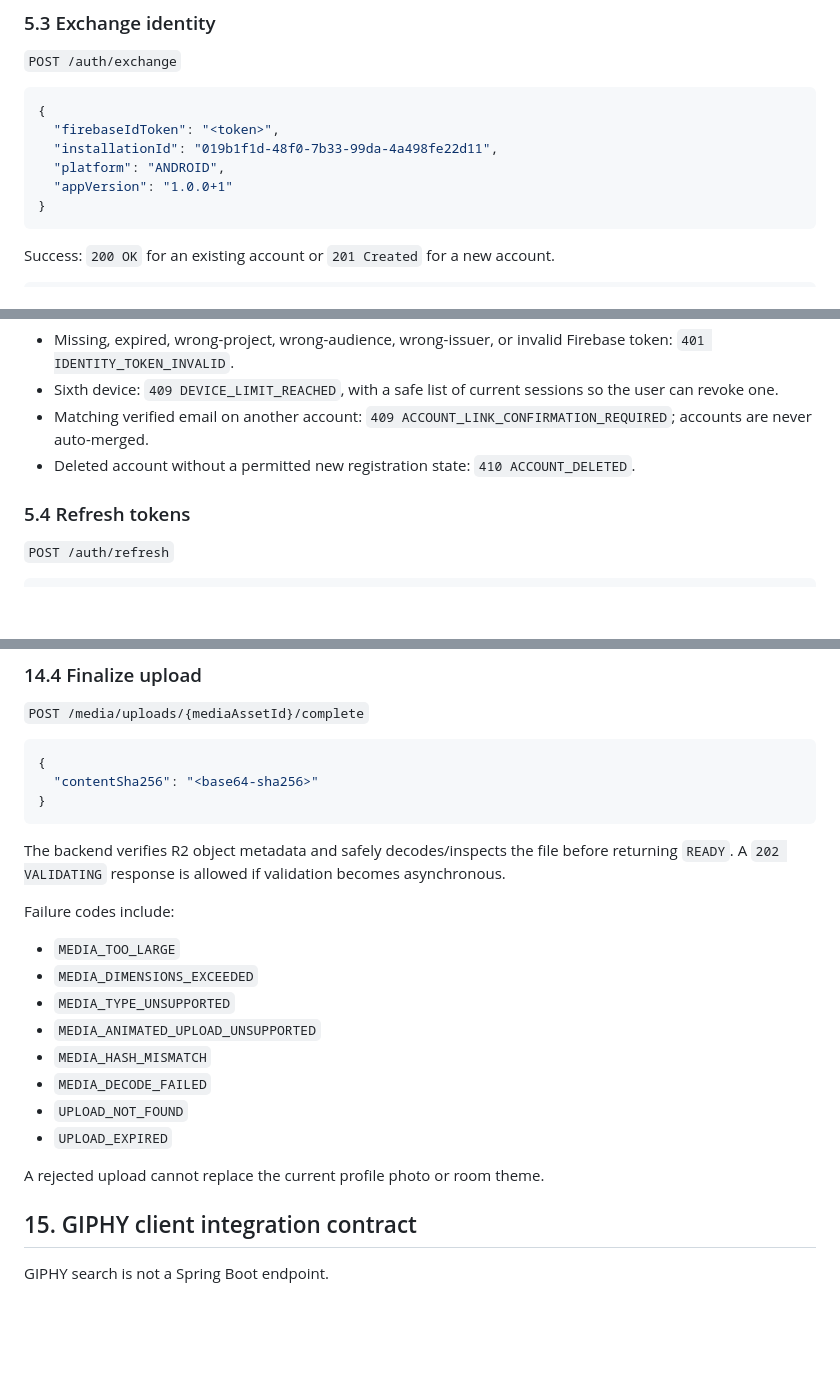
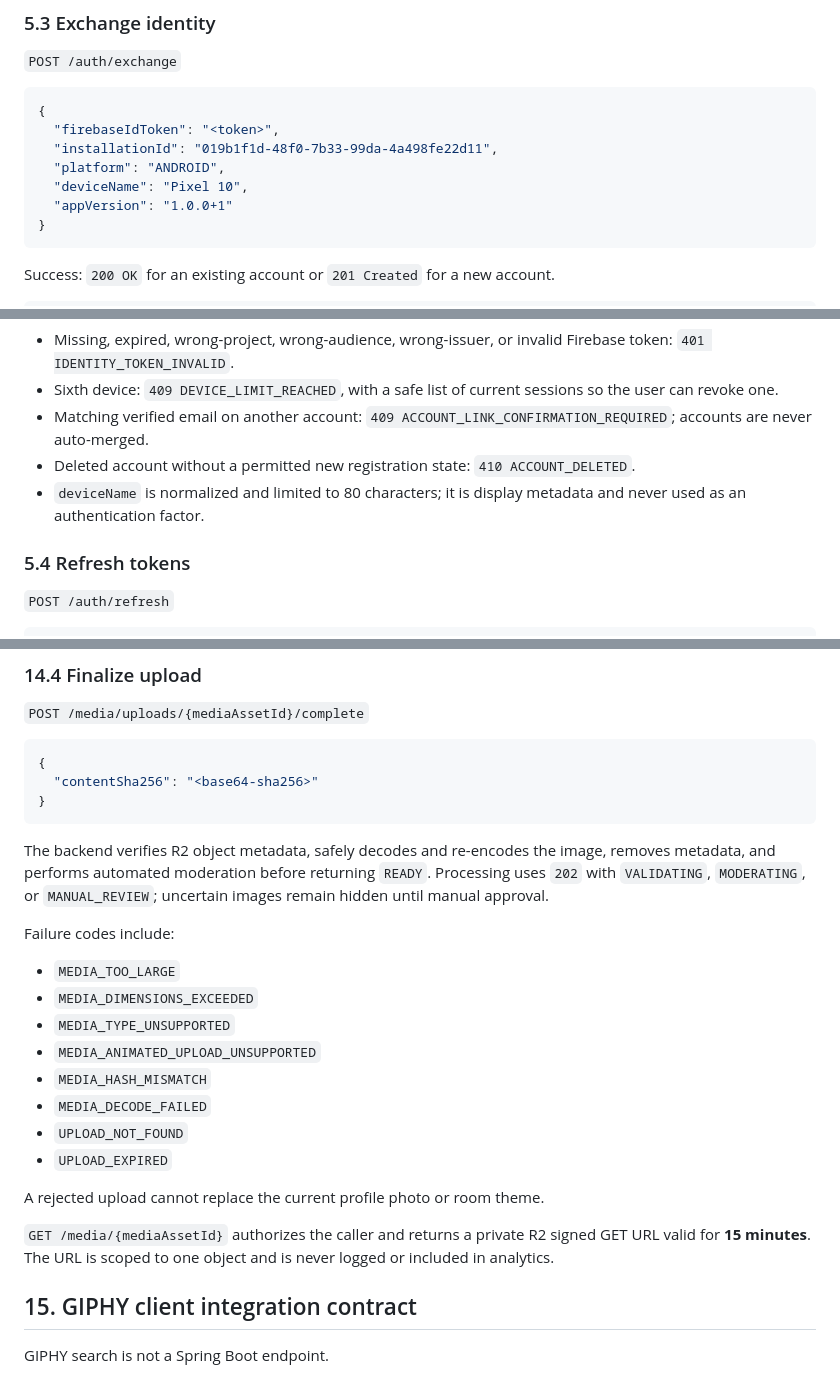
Before and after one commit to cosmoimai/Hyped, a Markdown page: docs/07-api-spec.md, 3 parts joined by grey strips. Rendered like a GitHub page; blank space fills up the shorter version.

````diff
--- a/docs/07-api-spec.md
+++ b/docs/07-api-spec.md
@@ -119,6 +120,7 @@ The backend creates a request ID if the client does not supply a valid one and r
   "firebaseIdToken": "<token>",
   "installationId": "019b1f1d-48f0-7b33-99da-4a498fe22d11",
   "platform": "ANDROID",
+  "deviceName": "Pixel 10",
   "appVersion": "1.0.0+1"
 }
 ```
@@ -148,6 +150,7 @@ Validation and errors:
 - Sixth device: `409 DEVICE_LIMIT_REACHED`, with a safe list of current sessions so the user can revoke one.
 - Matching verified email on another account: `409 ACCOUNT_LINK_CONFIRMATION_REQUIRED`; accounts are never auto-merged.
 - Deleted account without a permitted new registration state: `410 ACCOUNT_DELETED`.
+- `deviceName` is normalized and limited to 80 characters; it is display metadata and never used as an authentication factor.
 
 ### 5.4 Refresh tokens
 
@@ -825,7 +828,7 @@ Success `201`:
 }
 ```
 
-The backend verifies R2 object metadata and safely decodes/inspects the file before returning `READY`. A `202 VALIDATING` response is allowed if validation becomes asynchronous.
+The backend verifies R2 object metadata, safely decodes and re-encodes the image, removes metadata, and performs automated moderation before returning `READY`. Processing uses `202` with `VALIDATING`, `MODERATING`, or `MANUAL_REVIEW`; uncertain images remain hidden until manual approval.
 
 Failure codes include:
 
@@ -839,6 +842,8 @@ Failure codes include:
 - `UPLOAD_EXPIRED`
 
 A rejected upload cannot replace the current profile photo or room theme.
+
+`GET /media/{mediaAssetId}` authorizes the caller and returns a private R2 signed GET URL valid for **15 minutes**. The URL is scoped to one object and is never logged or included in analytics.
 
 ## 15. GIPHY client integration contract
 
````
Also changed, not shown: other parts of docs/07-api-spec.md (+8 -7 lines).
